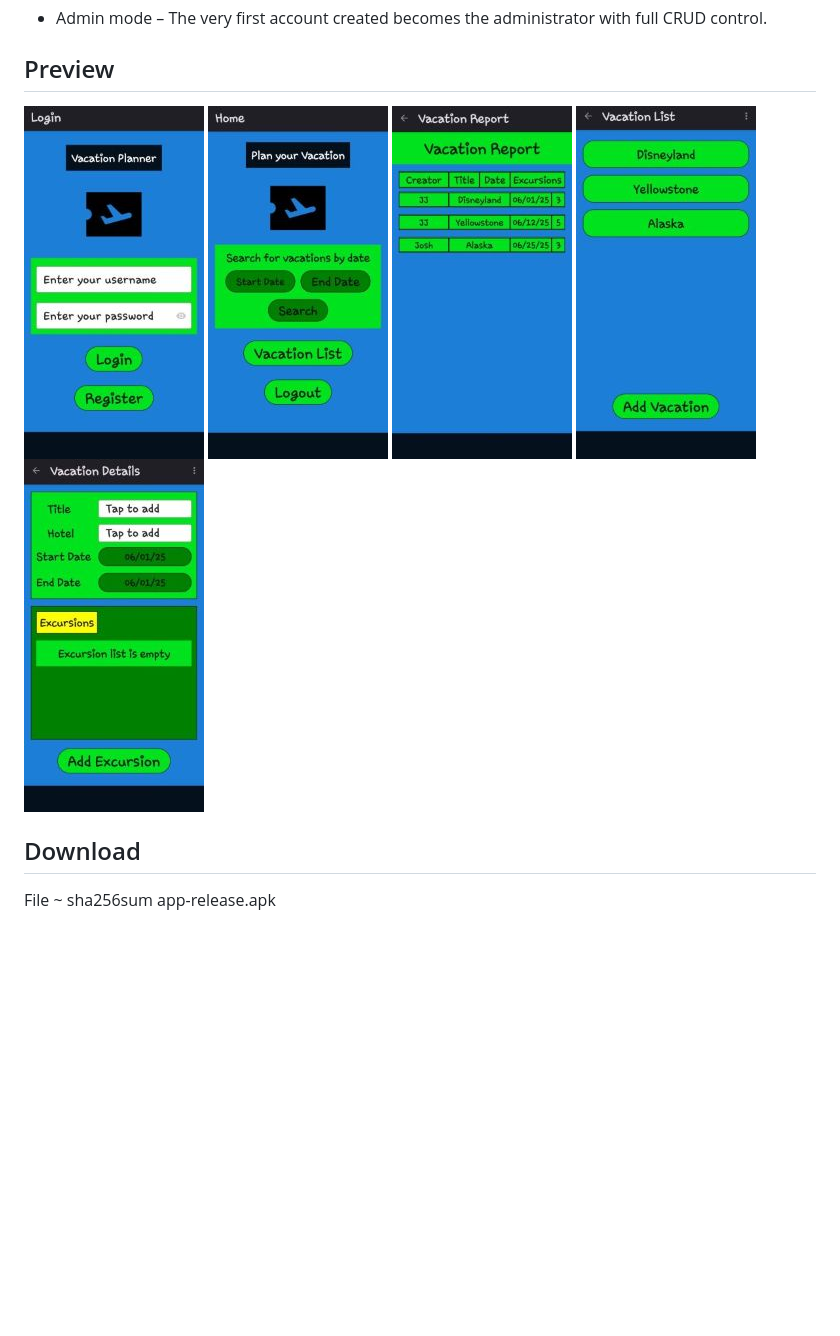
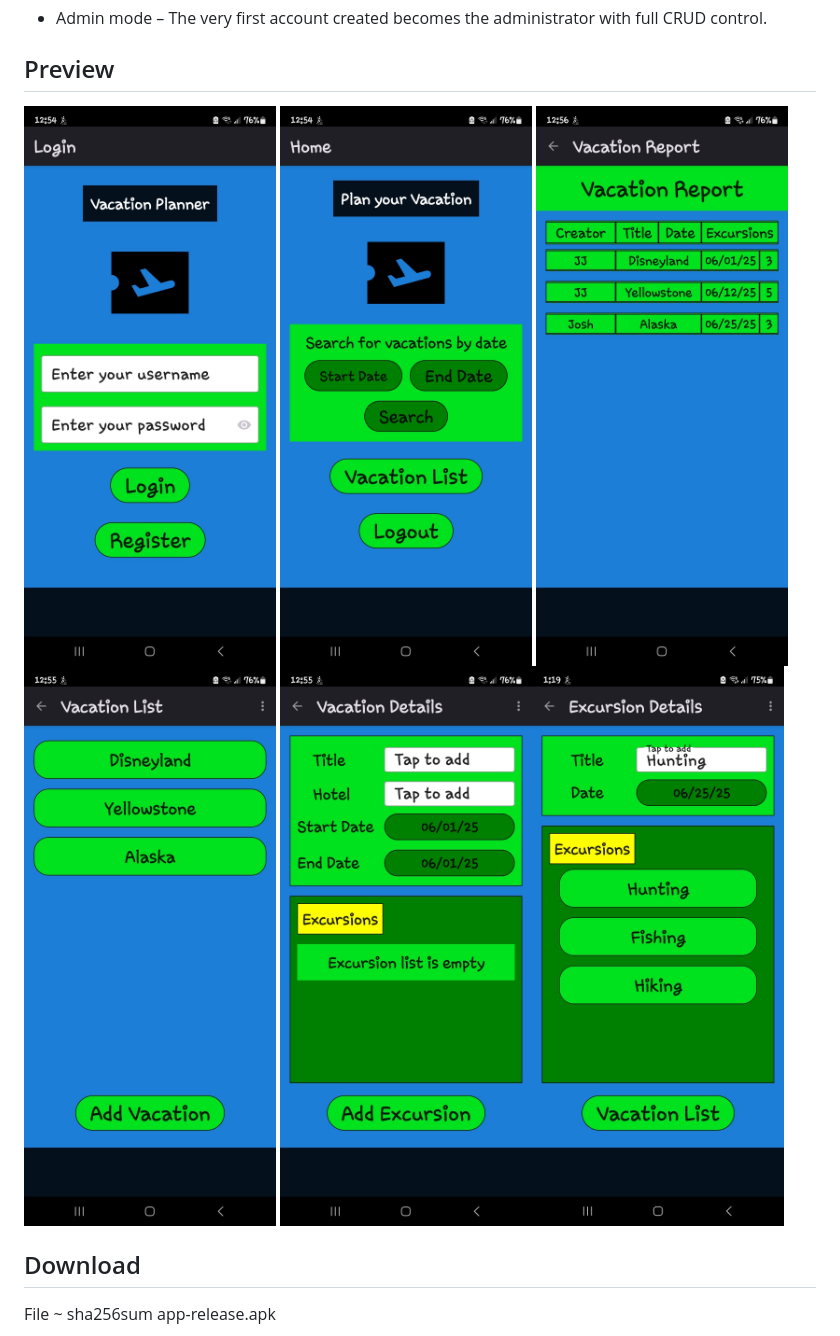
Before and after one commit to Jwonka/VacationPlannerMobileApplication, a Markdown page: README.md, the part around the change. Rendered like a GitHub page; blank space fills up the shorter version.

```diff
--- a/README.md
+++ b/README.md
@@ -40,7 +40,7 @@
 
 ## Preview
 
-<img src="assets/loginScreen.jpg" alt="Log in screen" /> <img src="assets/mainScreen.jpg" alt="Home Screen" /> <img src="assets/searchReport.jpg" alt="Search results for vacations" /> <img src="assets/vacationList.jpg" alt="List of vacations" /> <img src="assets/vacationDetails.jpg" alt="Details for vacations" />
+<img src="assets/loginScreen(540px).png" width="300" alt="Log in screen" /> <img src="assets/mainScreen(540px).png" width="300" alt="Home Screen" /> <img src="assets/searchReport(540px).png" width="300" alt="Search results for vacations" /> <img src="assets/vacationList(540px).png" width="300" alt="List of vacations" /> <img src="assets/vacationDetails(540px).png" width="300" alt="Details for vacations" /><img src="assets/excursionDetails(540px).png" width="300" alt="Details for excursions" />
 
 
 ## Download
```
